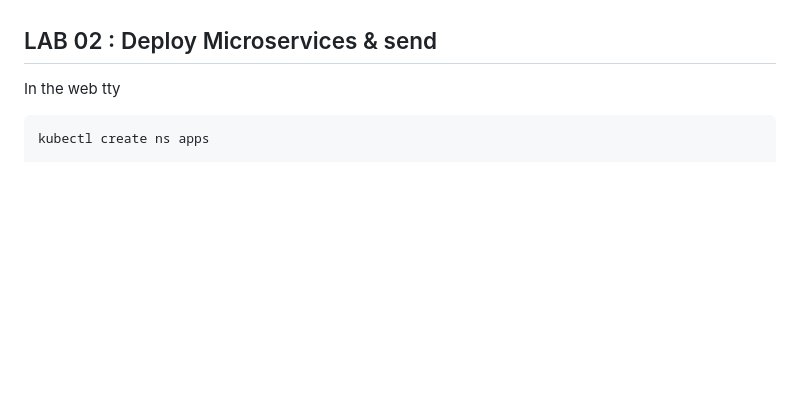
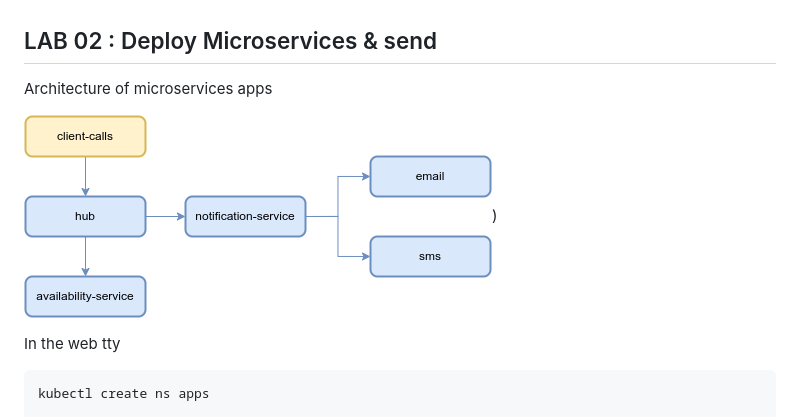
Before and after one commit to grafana/k8s-appo11y-workshop, a Markdown page: README.md, the part around the change. Drawn GitHub-style; pictures changed too: graphics/architecture.png (added); blank space fills up the shorter version.

Commit message:
architecture diagram

```diff
--- a/README.md
+++ b/README.md
@@ -23,6 +23,10 @@ Make sure you have your credentials to access webtty & grafana cloud stack
 3. Navigate to Infrastructure monitoring -> Kubernetes.
 
 ## LAB 02 : Deploy Microservices & send
+
+Architecture of microservices apps
+
+![arch](graphics/architecture.png))
 
 In the web tty
 
```
Also changed, not shown: 2 other files.
